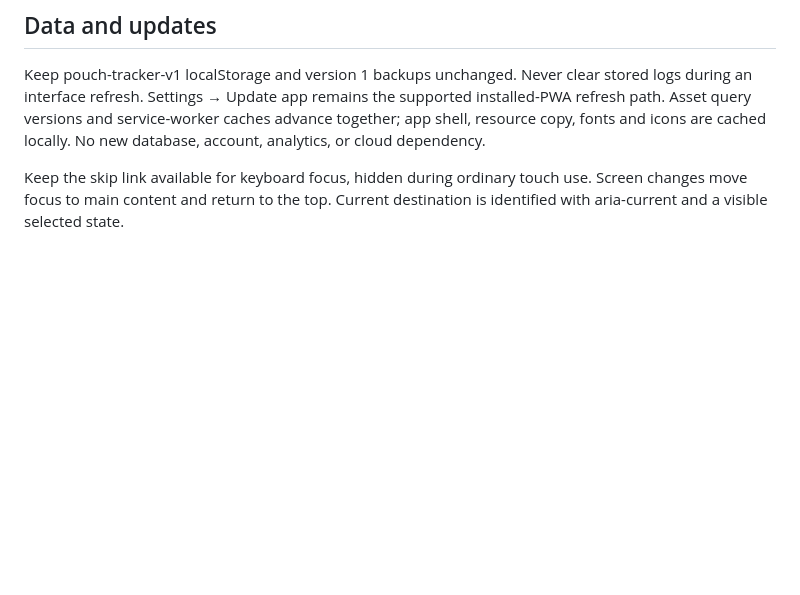
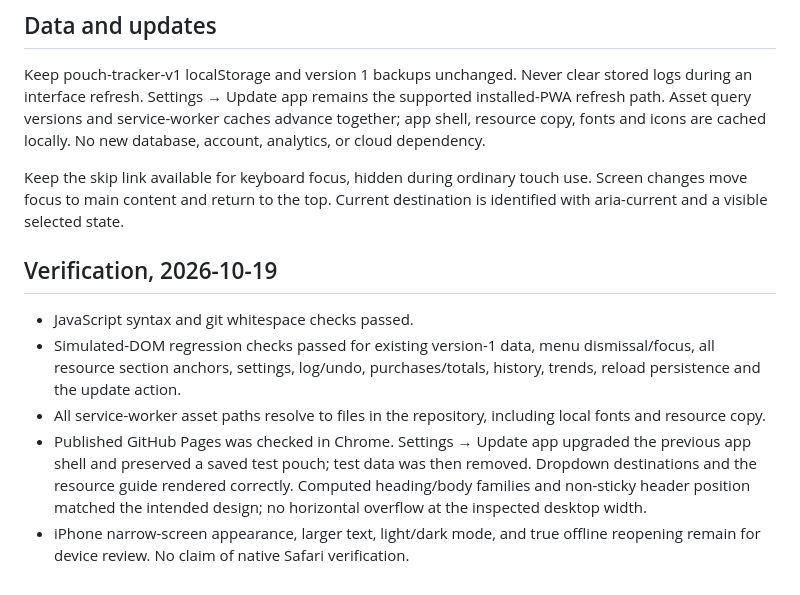
Before and after one commit to Pythonidaer/nicotine-tracker, a Markdown page: DESIGN_GUIDANCE.md, the part around the change. GitHub-like rendering; blank space fills up the shorter version.

Commit message:
Record live update and resource verification

```diff
--- a/DESIGN_GUIDANCE.md
+++ b/DESIGN_GUIDANCE.md
@@ -31,3 +31,11 @@ Content owner: repository owner. Source map and maintenance triggers: [RESOURCE_
 Keep pouch-tracker-v1 localStorage and version 1 backups unchanged. Never clear stored logs during an interface refresh. Settings → Update app remains the supported installed-PWA refresh path. Asset query versions and service-worker caches advance together; app shell, resource copy, fonts and icons are cached locally. No new database, account, analytics, or cloud dependency.
 
 Keep the skip link available for keyboard focus, hidden during ordinary touch use. Screen changes move focus to main content and return to the top. Current destination is identified with aria-current and a visible selected state.
+
+## Verification, 2026-10-19
+
+- JavaScript syntax and git whitespace checks passed.
+- Simulated-DOM regression checks passed for existing version-1 data, menu dismissal/focus, all resource section anchors, settings, log/undo, purchases/totals, history, trends, reload persistence and the update action.
+- All service-worker asset paths resolve to files in the repository, including local fonts and resource copy.
+- Published GitHub Pages was checked in Chrome. Settings → Update app upgraded the previous app shell and preserved a saved test pouch; test data was then removed. Dropdown destinations and the resource guide rendered correctly. Computed heading/body families and non-sticky header position matched the intended design; no horizontal overflow at the inspected desktop width.
+- iPhone narrow-screen appearance, larger text, light/dark mode, and true offline reopening remain for device review. No claim of native Safari verification.
```
